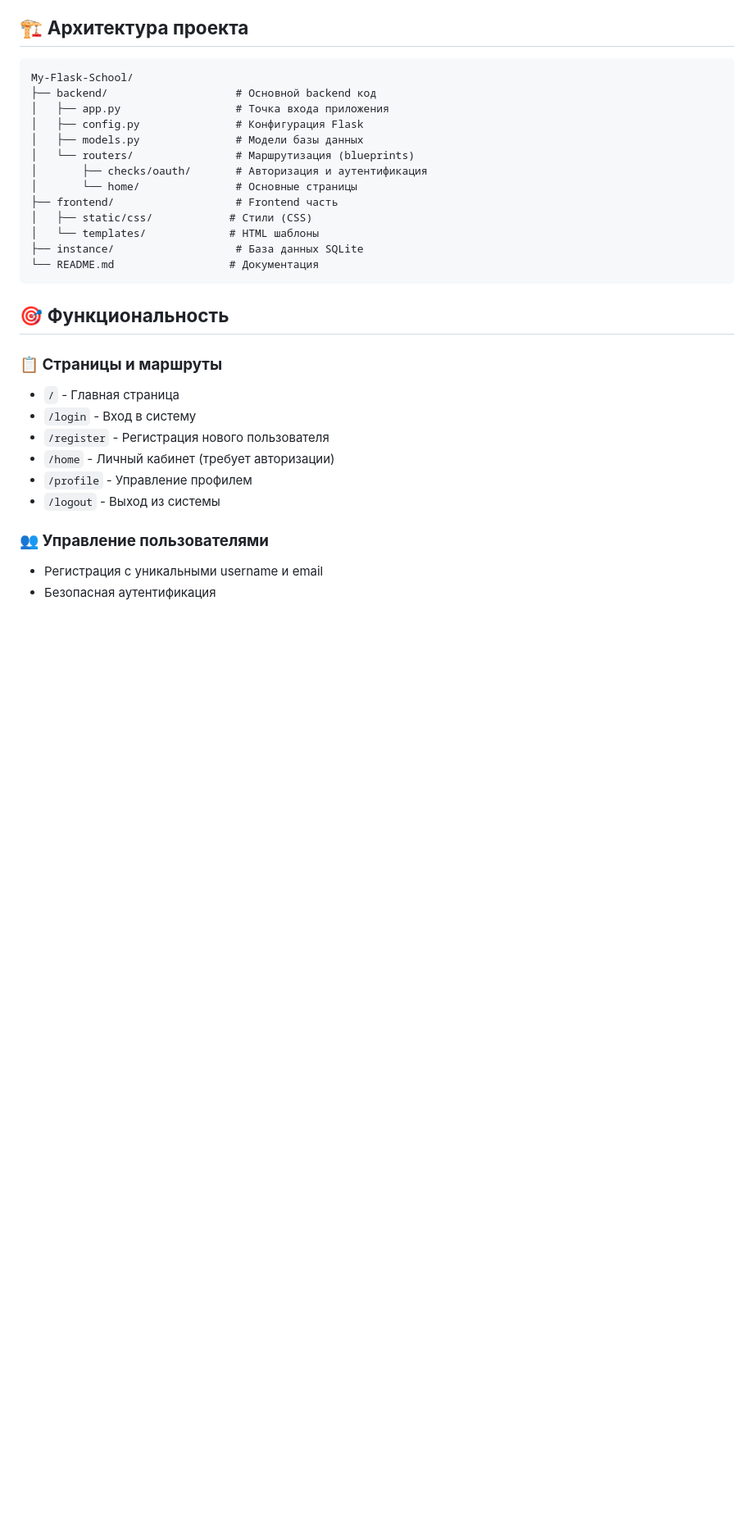
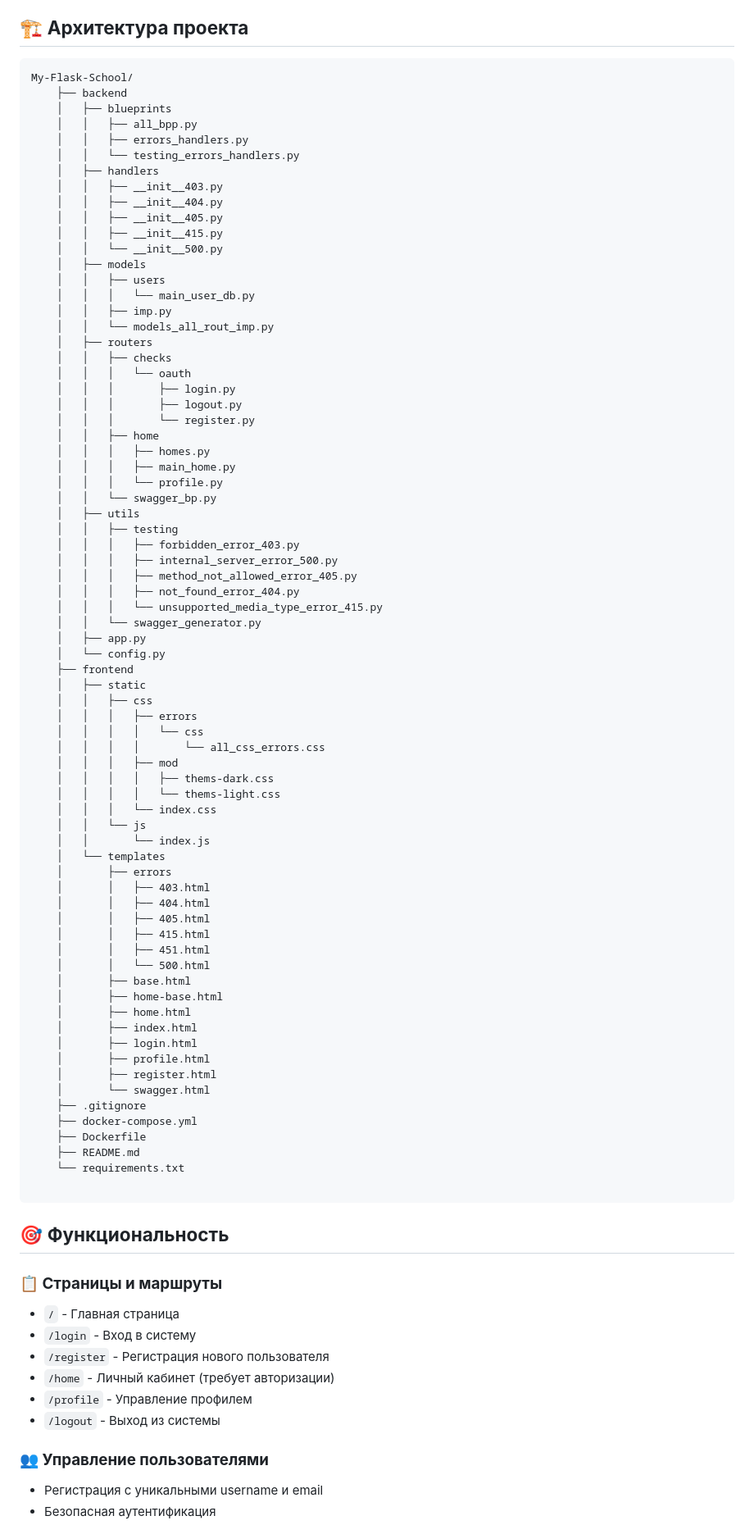
Before and after one commit to pablaofficeal/My-Flask-School, a Markdown page: README.md, the part around the change. Shown at 82% size. Drawn GitHub-style; blank space fills up the shorter version.

Commit message:
Обновлена структура проекта: добавлены новые директории и файлы для обработки ошибок, маршрутов и моделей. Обновлен README.md для отражения изменений.

````diff
--- a/README.md
+++ b/README.md
@@ -27,18 +27,77 @@
 
 ```
 My-Flask-School/
-├── backend/                    # Основной backend код
-│   ├── app.py                  # Точка входа приложения
-│   ├── config.py               # Конфигурация Flask
-│   ├── models.py               # Модели базы данных
-│   └── routers/                # Маршрутизация (blueprints)
-│       ├── checks/oauth/       # Авторизация и аутентификация
-│       └── home/               # Основные страницы
-├── frontend/                   # Frontend часть
-│   ├── static/css/            # Стили (CSS)
-│   └── templates/             # HTML шаблоны
-├── instance/                   # База данных SQLite
-└── README.md                  # Документация
+    ├── backend
+    │   ├── blueprints
+    │   │   ├── all_bpp.py
+    │   │   ├── errors_handlers.py
+    │   │   └── testing_errors_handlers.py
+    │   ├── handlers
+    │   │   ├── __init__403.py
+    │   │   ├── __init__404.py
+    │   │   ├── __init__405.py
+    │   │   ├── __init__415.py
+    │   │   └── __init__500.py
+    │   ├── models
+    │   │   ├── users
+    │   │   │   └── main_user_db.py
+    │   │   ├── imp.py
+    │   │   └── models_all_rout_imp.py
+    │   ├── routers
+    │   │   ├── checks
+    │   │   │   └── oauth
+    │   │   │       ├── login.py
+    │   │   │       ├── logout.py
+    │   │   │       └── register.py
+    │   │   ├── home
+    │   │   │   ├── homes.py
+    │   │   │   ├── main_home.py
+    │   │   │   └── profile.py
+    │   │   └── swagger_bp.py
+    │   ├── utils
+    │   │   ├── testing
+    │   │   │   ├── forbidden_error_403.py
+    │   │   │   ├── internal_server_error_500.py
+    │   │   │   ├── method_not_allowed_error_405.py
+    │   │   │   ├── not_found_error_404.py
+    │   │   │   └── unsupported_media_type_error_415.py
+    │   │   └── swagger_generator.py
+    │   ├── app.py
+    │   └── config.py
+    ├── frontend
+    │   ├── static
+    │   │   ├── css
+    │   │   │   ├── errors
+    │   │   │   │   └── css
+    │   │   │   │       └── all_css_errors.css
+    │   │   │   ├── mod
+    │   │   │   │   ├── thems-dark.css
+    │   │   │   │   └── thems-light.css
+    │   │   │   └── index.css
+    │   │   └── js
+    │   │       └── index.js
+    │   └── templates
+    │       ├── errors
+    │       │   ├── 403.html
+    │       │   ├── 404.html
+    │       │   ├── 405.html
+    │       │   ├── 415.html
+    │       │   ├── 451.html
+    │       │   └── 500.html
+    │       ├── base.html
+    │       ├── home-base.html
+    │       ├── home.html
+    │       ├── index.html
+    │       ├── login.html
+    │       ├── profile.html
+    │       ├── register.html
+    │       └── swagger.html
+    ├── .gitignore
+    ├── docker-compose.yml
+    ├── Dockerfile
+    ├── README.md
+    └── requirements.txt
+
 ```
 
 ## 🎯 **Функциональность**
````
